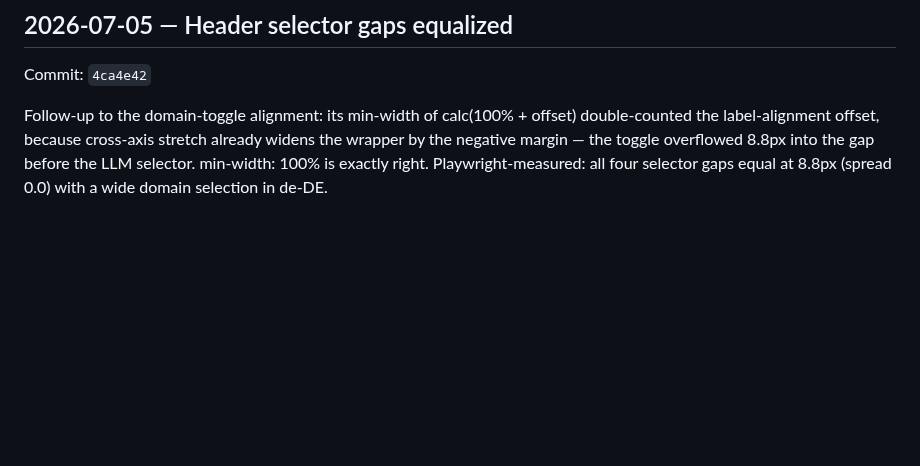
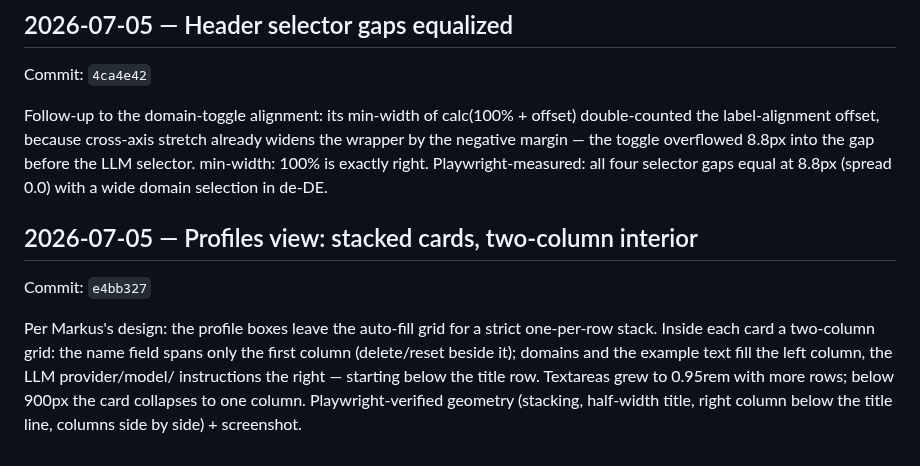
Before and after one commit to saigyo/fabulous-writing, a Markdown page: docs/LOGBOOK.md, the part around the change. Drawn GitHub-style; blank space fills up the shorter version.

Commit message:
docs: logbook entry for profiles view layout
Co-Authored-By: Claude Fable 5 <noreply@anthropic.com>

```diff
--- a/docs/LOGBOOK.md
+++ b/docs/LOGBOOK.md
@@ -688,3 +688,15 @@ the toggle overflowed 8.8px into the gap before the LLM selector.
 min-width: 100% is exactly right. Playwright-measured: all four
 selector gaps equal at 8.8px (spread 0.0) with a wide domain selection
 in de-DE.
+
+## 2026-07-05 — Profiles view: stacked cards, two-column interior
+Commit: `e4bb327`
+
+Per Markus's design: the profile boxes leave the auto-fill grid for a
+strict one-per-row stack. Inside each card a two-column grid: the name
+field spans only the first column (delete/reset beside it); domains and
+the example text fill the left column, the LLM provider/model/
+instructions the right — starting below the title row. Textareas grew
+to 0.95rem with more rows; below 900px the card collapses to one
+column. Playwright-verified geometry (stacking, half-width title,
+right column below the title line, columns side by side) + screenshot.
```
